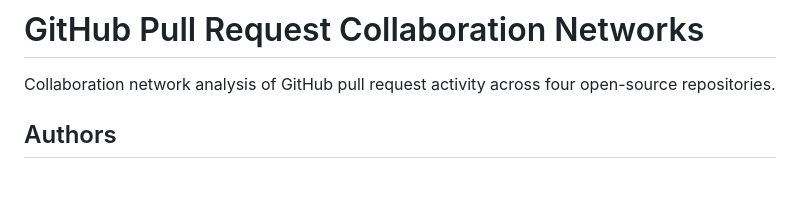
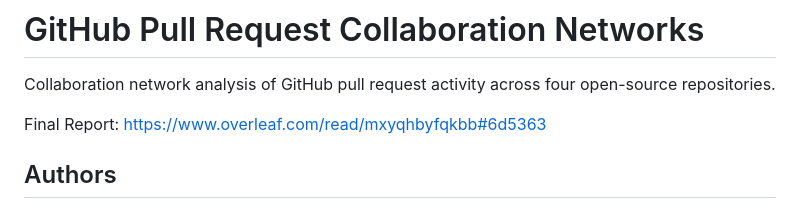
Before and after one commit to Jelloge/Github-collab-networks, a Markdown page: README.md, the part around the change. Rendered like a GitHub page; blank space fills up the shorter version.

Commit message:
Add final report link to README
Added link to final report in README.

```diff
--- a/README.md
+++ b/README.md
@@ -1,6 +1,8 @@
 # GitHub Pull Request Collaboration Networks
 
 Collaboration network analysis of GitHub pull request activity across four open-source repositories.
+
+Final Report: https://www.overleaf.com/read/mxyqhbyfqkbb#6d5363
 
 ## Authors
 
```
